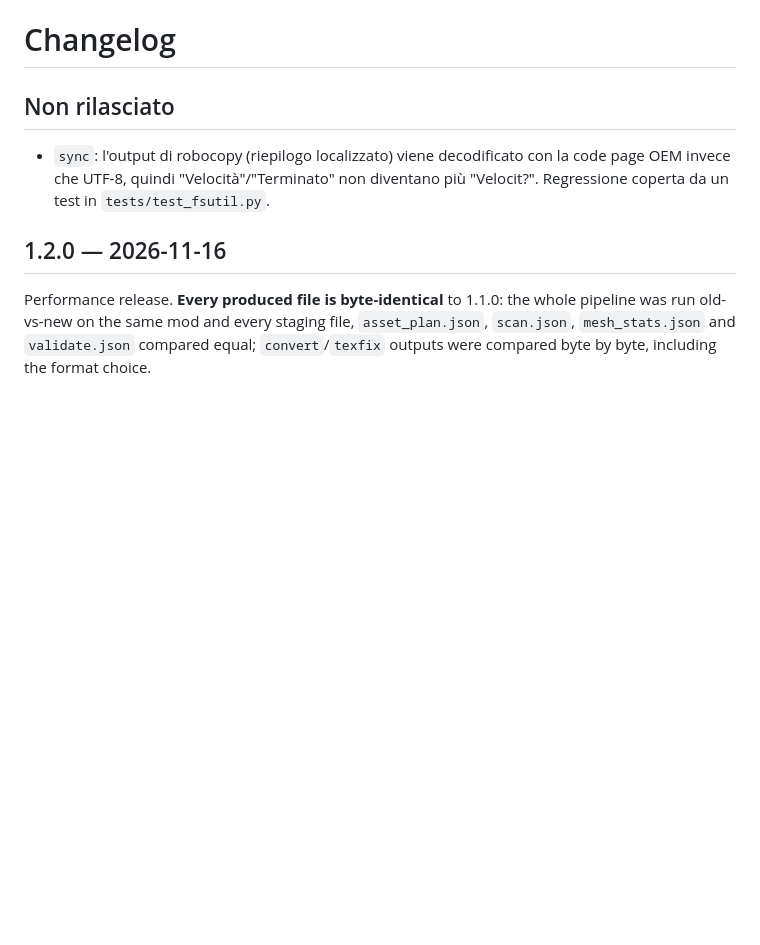
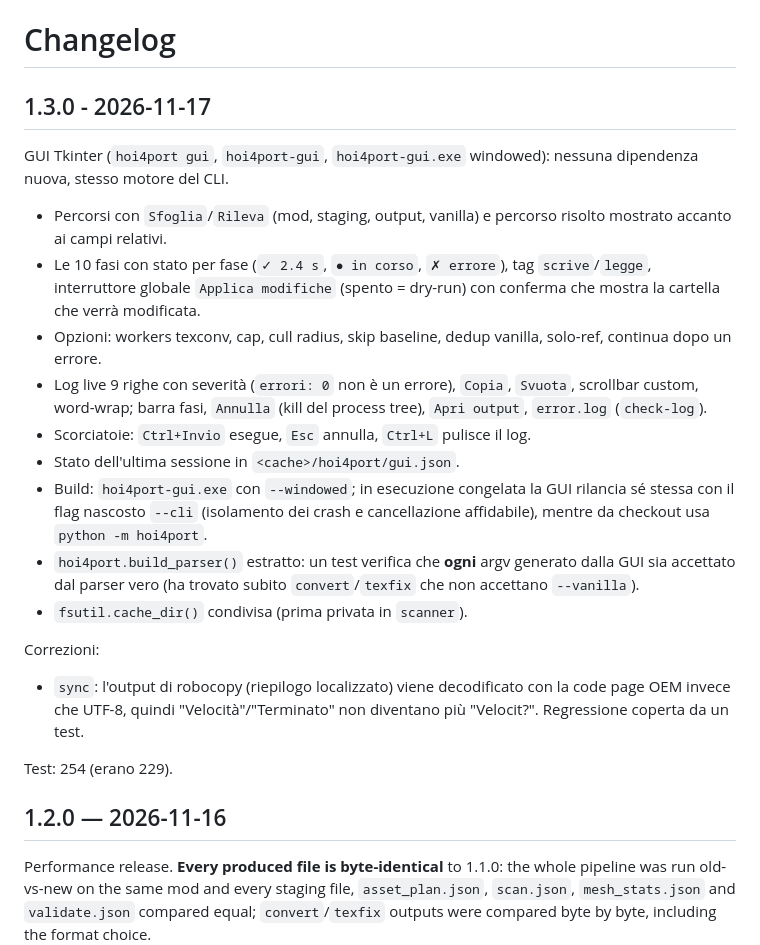
Before and after one commit to PresaShuko/hoi4efficencyport, a Markdown page: CHANGELOG.md, the part around the change. GitHub-like rendering; blank space fills up the shorter version.

```diff
--- a/CHANGELOG.md
+++ b/CHANGELOG.md
@@ -1,10 +1,37 @@
 # Changelog
 
-## Non rilasciato
+## 1.3.0 - 2026-11-17
+
+GUI Tkinter (`hoi4port gui`, `hoi4port-gui`, `hoi4port-gui.exe` windowed): nessuna
+dipendenza nuova, stesso motore del CLI.
+
+- Percorsi con `Sfoglia`/`Rileva` (mod, staging, output, vanilla) e percorso
+  risolto mostrato accanto ai campi relativi.
+- Le 10 fasi con stato per fase (`✓ 2.4 s`, `● in corso`, `✗ errore`), tag
+  `scrive`/`legge`, interruttore globale `Applica modifiche` (spento = dry-run)
+  con conferma che mostra la cartella che verrà modificata.
+- Opzioni: workers texconv, cap, cull radius, skip baseline, dedup vanilla,
+  solo-ref, continua dopo un errore.
+- Log live 9 righe con severità (`errori: 0` non è un errore), `Copia`,
+  `Svuota`, scrollbar custom, word-wrap; barra fasi, `Annulla` (kill del process
+  tree), `Apri output`, `error.log` (`check-log`).
+- Scorciatoie: `Ctrl+Invio` esegue, `Esc` annulla, `Ctrl+L` pulisce il log.
+- Stato dell'ultima sessione in `<cache>/hoi4port/gui.json`.
+- Build: `hoi4port-gui.exe` con `--windowed`; in esecuzione congelata la GUI
+  rilancia sé stessa con il flag nascosto `--cli` (isolamento dei crash e
+  cancellazione affidabile), mentre da checkout usa `python -m hoi4port`.
+- `hoi4port.build_parser()` estratto: un test verifica che **ogni** argv
+  generato dalla GUI sia accettato dal parser vero (ha trovato subito
+  `convert`/`texfix` che non accettano `--vanilla`).
+- `fsutil.cache_dir()` condivisa (prima privata in `scanner`).
+
+Correzioni:
 
 - `sync`: l'output di robocopy (riepilogo localizzato) viene decodificato con la
   code page OEM invece che UTF-8, quindi "Velocità"/"Terminato" non diventano
-  più "Velocit?". Regressione coperta da un test in `tests/test_fsutil.py`.
+  più "Velocit?". Regressione coperta da un test.
+
+Test: 254 (erano 229).
 
 ## 1.2.0 — 2026-11-16
 
```
Also changed, not shown: README.md (+20 -1 lines), docs/gui.png (added), 11 other files.
